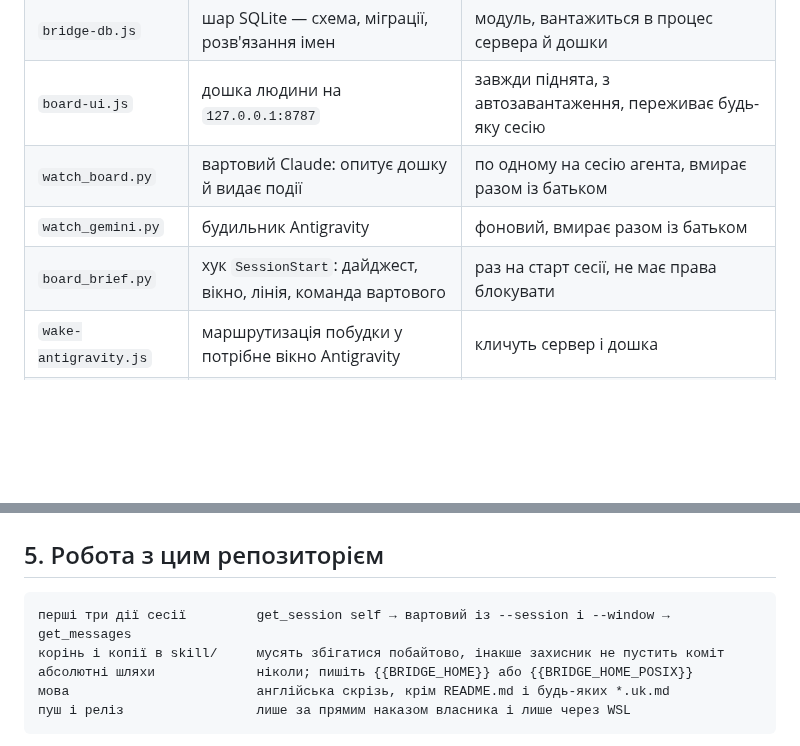
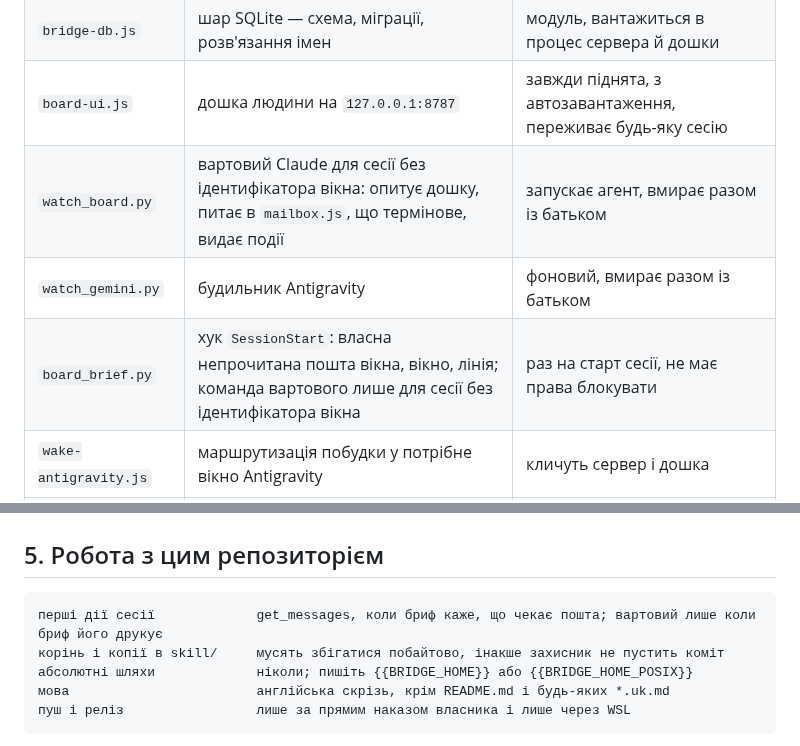
Before and after one commit to kostyamat/Antigravity-vs-Claude-Desktop_MCP-Skill, a Markdown page: ARCHITECTURE.uk.md, 2 parts joined by grey strips. GitHub-like rendering; blank space fills up the shorter version.

````diff
--- a/ARCHITECTURE.uk.md
+++ b/ARCHITECTURE.uk.md
@@ -18,9 +18,9 @@
 | `agent-bridge-mcp.js` | MCP-сервер: інструменти, які бачить агент | по одному на клієнта, клієнт запускає його через stdio і з ним же ховає |
 | `bridge-db.js` | шар SQLite — схема, міграції, розв'язання імен | модуль, вантажиться в процес сервера й дошки |
 | `board-ui.js` | дошка людини на `127.0.0.1:8787` | завжди піднята, з автозавантаження, переживає будь-яку сесію |
-| `watch_board.py` | вартовий Claude: опитує дошку й видає події | по одному на сесію агента, вмирає разом із батьком |
+| `watch_board.py` | вартовий Claude для сесії без ідентифікатора вікна: опитує дошку, питає в `mailbox.js`, що термінове, видає події | запускає агент, вмирає разом із батьком |
 | `watch_gemini.py` | будильник Antigravity | фоновий, вмирає разом із батьком |
-| `board_brief.py` | хук `SessionStart`: дайджест, вікно, лінія, команда вартового | раз на старт сесії, не має права блокувати |
+| `board_brief.py` | хук `SessionStart`: власна непрочитана пошта вікна, вікно, лінія; команда вартового лише для сесії без ідентифікатора вікна | раз на старт сесії, не має права блокувати |
 | `wake-antigravity.js` | маршрутизація побудки у потрібне вікно Antigravity | кличуть сервер і дошка |
 | `install-bridge.*` | інсталятор: конфіги, скіли, ярлики, пакунок для Claude Desktop | запускають руками |
 
@@ -142,7 +142,7 @@ sharing/                          зібрані архіви, зокрема п
 ## 5. Робота з цим репозиторієм
 
 ```
-перші три дії сесії         get_session self → вартовий із --session і --window → get_messages
+перші дії сесії             get_messages, коли бриф каже, що чекає пошта; вартовий лише коли бриф його друкує
 корінь і копії в skill/     мусять збігатися побайтово, інакше захисник не пустить коміт
 абсолютні шляхи             ніколи; пишіть {{BRIDGE_HOME}} або {{BRIDGE_HOME_POSIX}}
 мова                        англійська скрізь, крім README.md і будь-яких *.uk.md
````
Also changed, not shown: ARCHITECTURE.md (+3 -3 lines), skill/agent-bridge/SKILL.md (+2 -1 lines).
